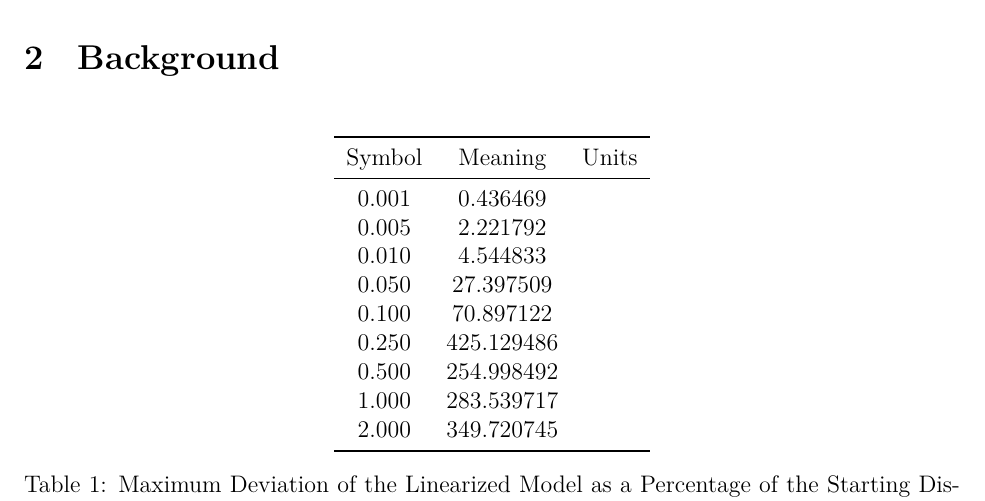
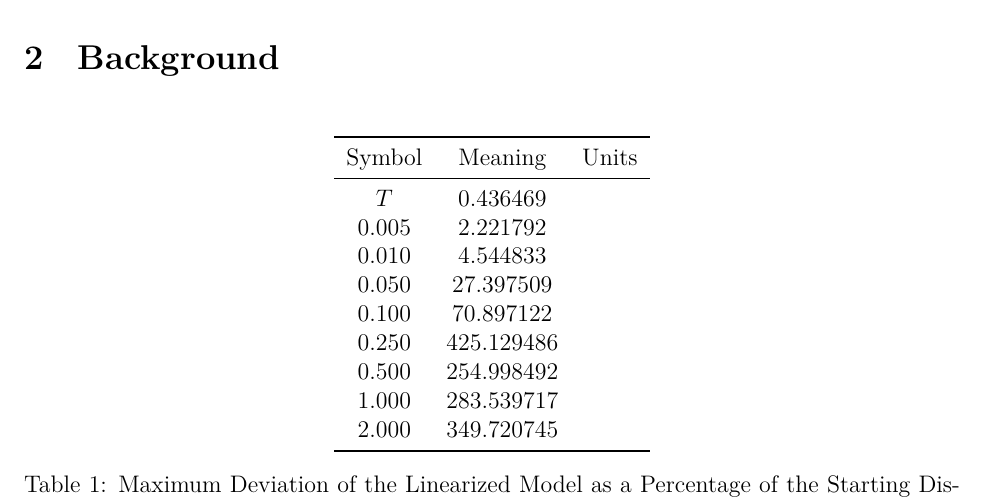
Before and after one commit to Aqawma/math-ia-isak, a LaTeX document (ia_main.tex, which reads background.tex): part of page 4 of 5, cut so that both start at the same text. Compiled offline with XeLaTeX.

Commit message:
Auto-commit: changes detected at 2026-11-23 08:07:23

```diff
--- a/background.tex
+++ b/background.tex
@@ -5,7 +5,7 @@
             \toprule
             Symbol & Meaning & Units \\
             \midrule
-            0.001 & 0.436469   \\
+            $T$ & 0.436469   \\
             0.005 & 2.221792   \\
             0.010 & 4.544833   \\
             0.050 & 27.397509  \\
```
Also changed, not shown: ia_main.pdf.
